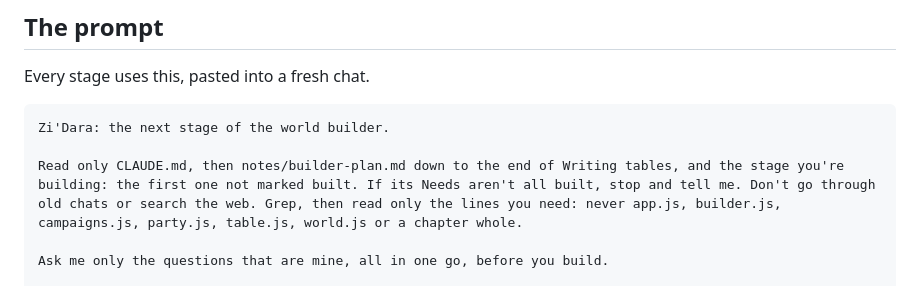
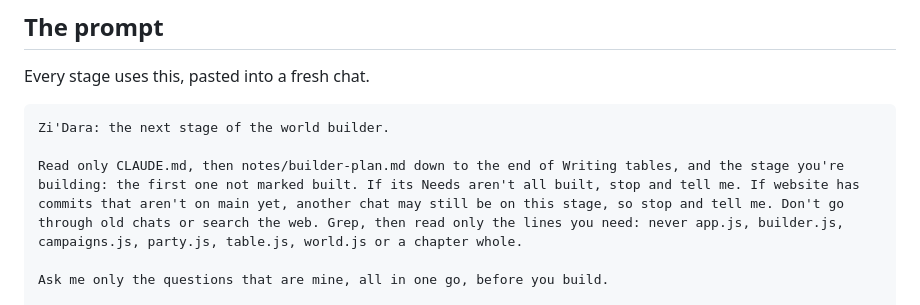
Before and after one commit to dicegoblinnz/Zi, a Markdown page: notes/builder-plan.md, the part around the change. GitHub-like rendering.

Commit message:
The builder plan's prompt stops when website has commits that aren't on main yet, since another chat may still be on that stage
Co-Authored-By: Claude Opus 5.5 <noreply@anthropic.com>
Claude-Session: https://claude.ai/code/session_01MN6Zq8BY7wi9tnXnaVR9re

````diff
--- a/notes/builder-plan.md
+++ b/notes/builder-plan.md
@@ -210,7 +210,7 @@ Every stage uses this, pasted into a fresh chat.
 ```
 Zi'Dara: the next stage of the world builder.
 
-Read only CLAUDE.md, then notes/builder-plan.md down to the end of Writing tables, and the stage you're building: the first one not marked built. If its Needs aren't all built, stop and tell me. Don't go through old chats or search the web. Grep, then read only the lines you need: never app.js, builder.js, campaigns.js, party.js, table.js, world.js or a chapter whole.
+Read only CLAUDE.md, then notes/builder-plan.md down to the end of Writing tables, and the stage you're building: the first one not marked built. If its Needs aren't all built, stop and tell me. If website has commits that aren't on main yet, another chat may still be on this stage, so stop and tell me. Don't go through old chats or search the web. Grep, then read only the lines you need: never app.js, builder.js, campaigns.js, party.js, table.js, world.js or a chapter whole.
 
 Ask me only the questions that are mine, all in one go, before you build.
 
````
